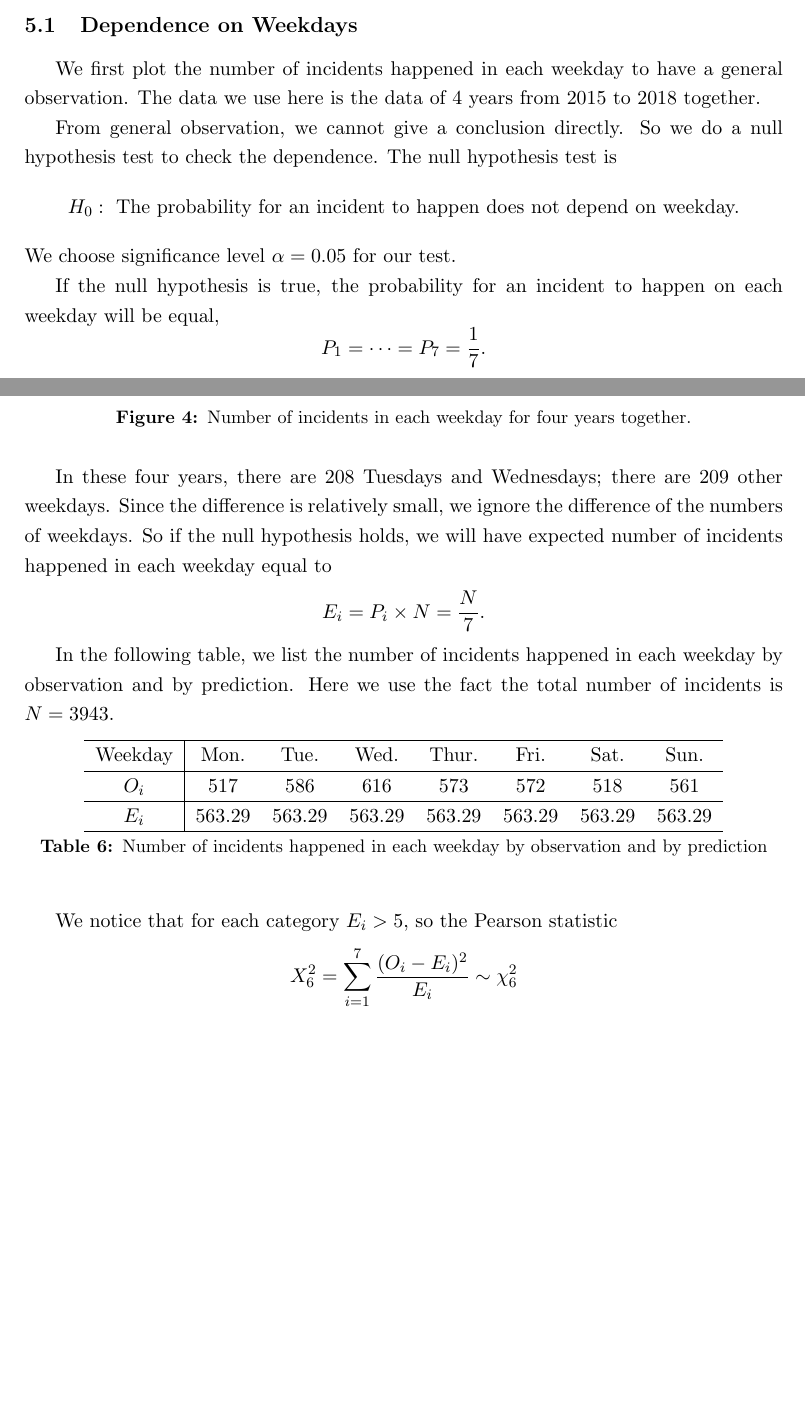
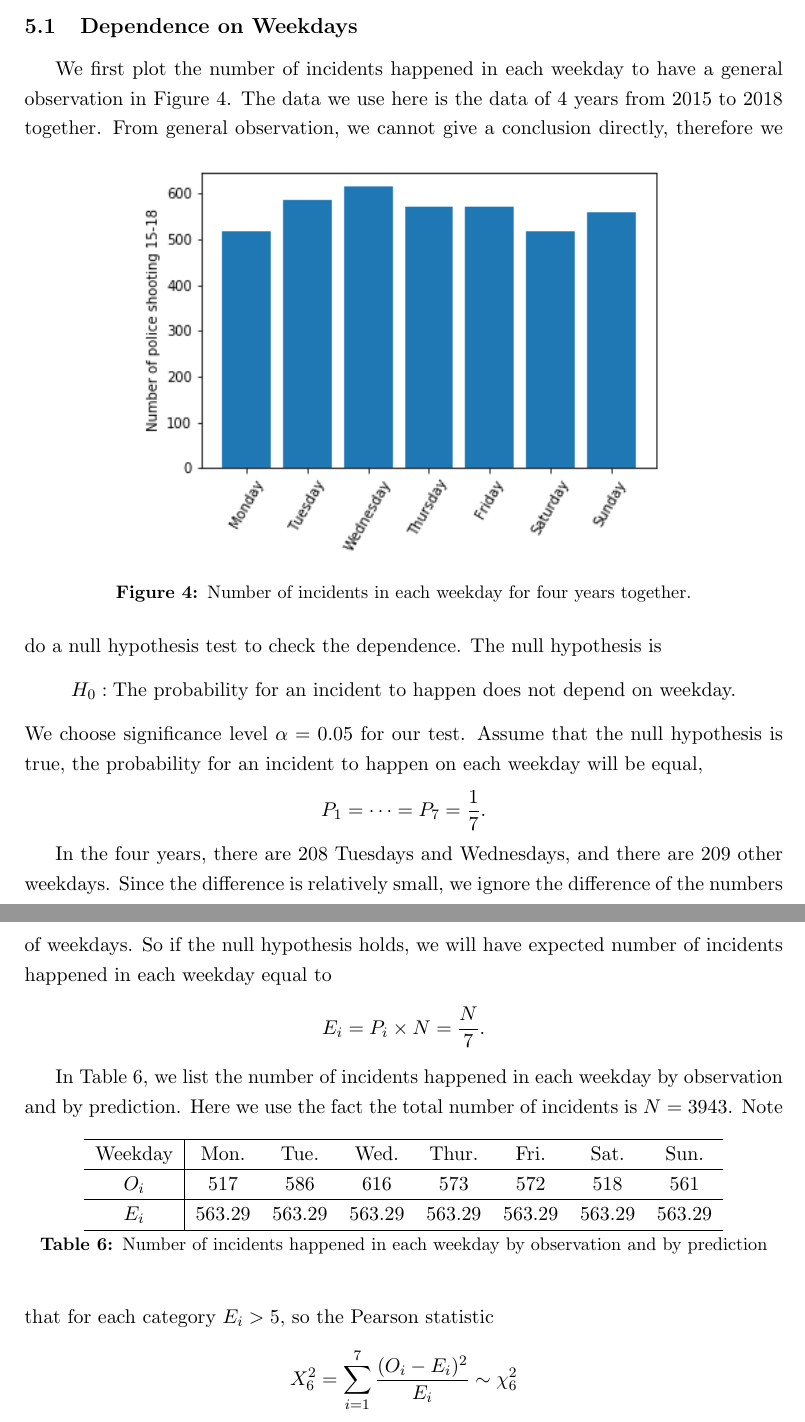
Before and after one commit to cryscan/ve401-project-2, a LaTeX paper (main.tex): two parts of pages 12 and 13 of 18, joined at a grey line, cut so that both start at the same text, the shorter picture padded with empty space. Compiled offline with pdfLaTeX.

Commit message:
Add predict figure. Fix figure labels.

```diff
--- a/main.tex
+++ b/main.tex
@@ -7,6 +7,8 @@
 \usepackage{indentfirst}
 \usepackage{amsmath}
 \usepackage{multirow}
+\usepackage{multicol}
+\usepackage{subcaption}
 \usepackage{enumerate}
 \usepackage{siunitx}
 \usepackage[font=small,labelfont=bf,tableposition=top]{caption}
@@ -344,37 +348,41 @@ From our calculation, we have
 So there is no significant evidence that the incidents in year 2015 follows a different Poisson distribution from 4 years together. We confirm the result that our model is appropriate.
 
 In conclusion for this section, the hypothesis tests show that our model is appropriate. We will use our model to do further calculation.
+
 \section{Dependence on Other Factors}
 Although our model is appropriate from the test, we think this may not be a complete description.
 The probability for an incident to happen may depend on weekday, but for the observation in a whole year, we approximately have number of different weekdays equal.
 So we check the influence of weekdays in this section.
+
 \subsection{Dependence on Weekdays}
-We first plot the number of incidents happened in each weekday to have a general observation. The data we use here is the data of 4 years from 2015 to 2018 together.
+We first plot the number of incidents happened in each weekday to have a general observation in Figure \ref{fig:weekdays}. The data we use here is the data of 4 years from 2015 to 2018 together.
 \begin{figure}[htbp]
 	\centering
-	\includegraphics[width = 10cm]{weekdays.png}
+	\includegraphics[width=0.7\textwidth]{weekdays.png}
 	\caption{Number of incidents in each weekday for four years together.}
+	\label{fig:weekdays}
 \end{figure}
-
-From general observation, we cannot give a conclusion directly. So we do a null hypothesis test to check the dependence. The null hypothesis test is
+From general observation, we cannot give a conclusion directly,
+therefore we do a null hypothesis test to check the dependence.
+The null hypothesis is
 \begin{equation*}
-	H_{0}:\text{ The probability for an incident to happen does not depend on weekday.}
+	H_{0}:
+	\text{The probability for an incident to happen does not depend on weekday.}
 \end{equation*}
 We choose significance level $\alpha = 0.05$ for our test.
-
-If the null hypothesis is true, the probability for an incident to happen on each weekday will be equal,
+Assume that the null hypothesis is true, the probability for an incident to happen on each weekday will be equal,
 \begin{equation*}
 	P_{1} = \cdots = P_{7} = \frac{1}{7}.
 \end{equation*}
 
-In these four years, there are 208  Tuesdays and Wednesdays; there are 209 other weekdays.
+In the four years, there are $208$ Tuesdays and Wednesdays, and there are $209$ other weekdays.
 Since the difference is relatively small, we ignore the difference of the numbers of weekdays.
 So if the null hypothesis holds, we will have expected number of incidents happened in each weekday equal to
 \begin{equation*}
 	E_{i} = P_{i} \times N = \frac{N}{7}.
 \end{equation*}
 
-In the following table, we list the number of incidents happened in each weekday by observation and by prediction.
+In Table \ref{tab:weekdays}, we list the number of incidents happened in each weekday by observation and by prediction.
 Here we use the fact the total number of incidents is $N = 3943$.
 \begin{table}[htbp]
 	\centering
@@ -387,9 +395,9 @@ Here we use the fact the total number of incidents is $N = 3943$.
 		\hline
 	\end{tabular}
 	\caption{Number of incidents happened in each weekday by observation and by prediction}
+	\label{tab:weekdays}
 \end{table}
-
-We notice that for each category $E_{i} > 5$, so the Pearson statistic
+Note that for each category $E_{i} > 5$, so the Pearson statistic
 \begin{equation*}
 	X^{2}_{6} = \sum_{i = 1}^{7}\frac{(O_{i} - E_{i})^{2}}{E_{i}}
 	\sim \chi^{2}_{6}
```
Also changed, not shown: predict.png (added), main.tex (29 more changed lines), 1 other file.
